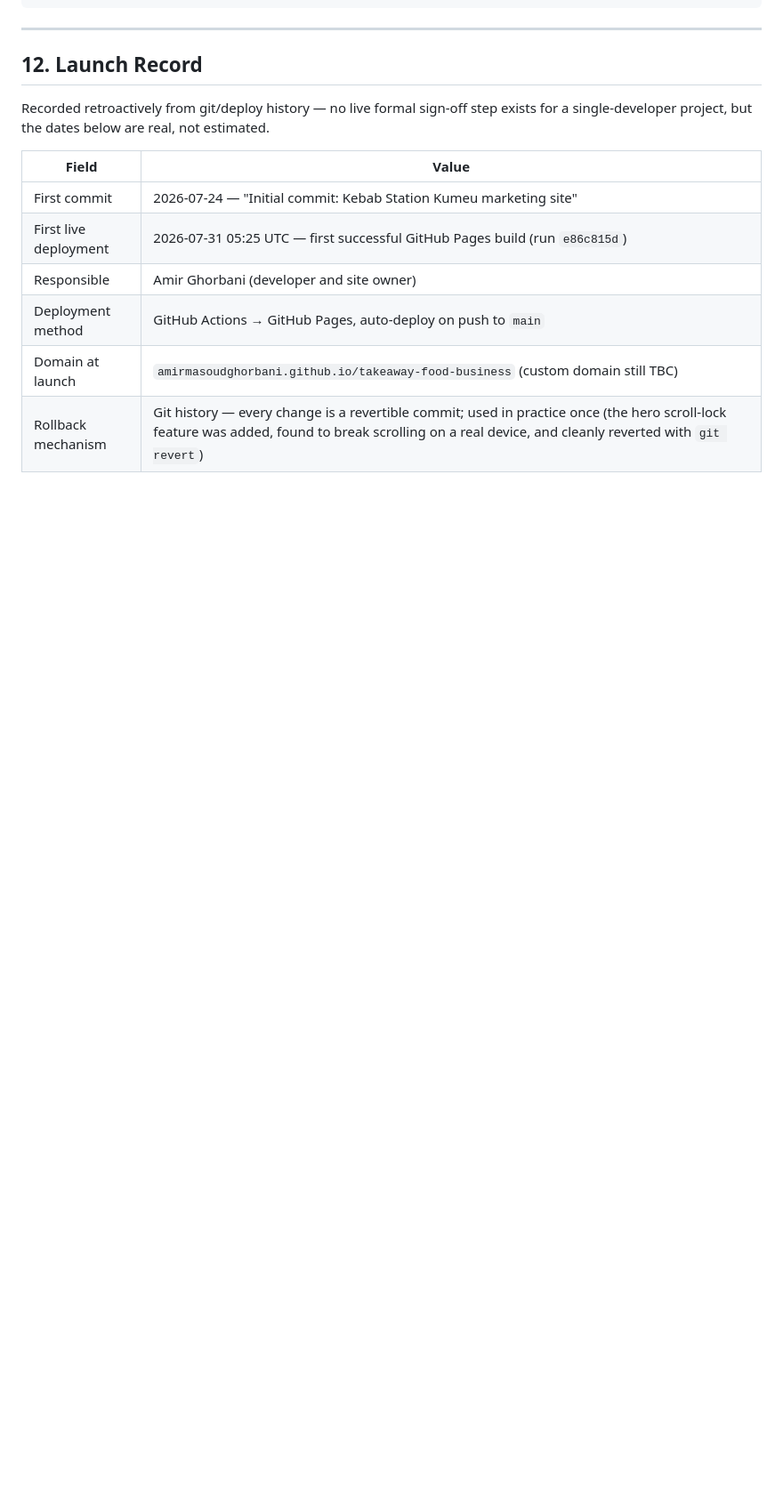
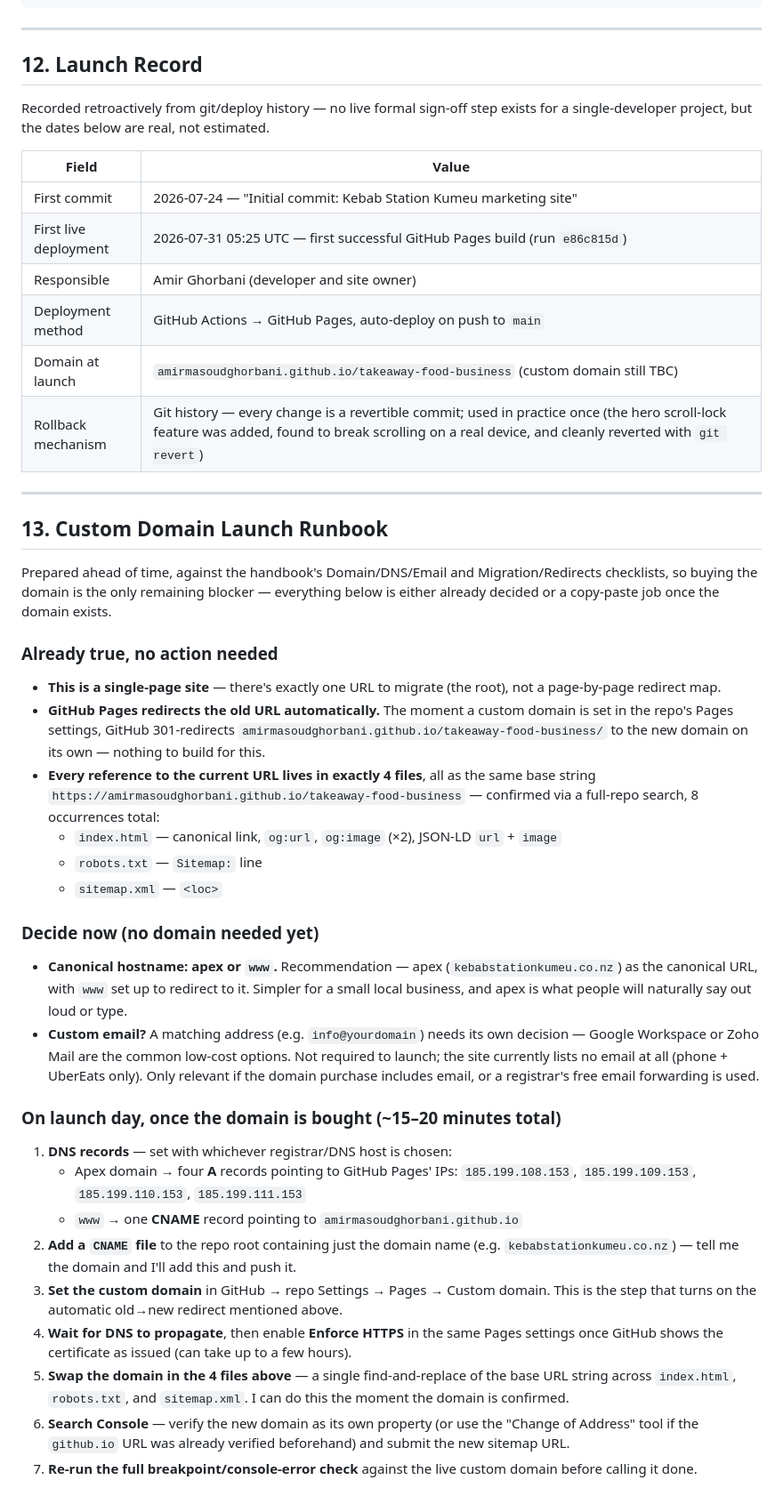
Before and after one commit to AmirmasoudGhorbani/Takeaway-food-business, a Markdown page: PROJECT-NOTES.md, the part around the change. Shown at 89% size. GitHub-like rendering; blank space fills up the shorter version.

Commit message:
Add a custom-domain launch runbook to PROJECT-NOTES.md
Against the handbook's Domain/DNS/Email and Migration/Redirects checklists:
confirms every reference to the current github.io URL lives in exactly 4
files as the same base string (8 occurrences, found via a full-repo
search), confirms GitHub Pages handles the old-to-new redirect
automatically once a custom domain is set, and lays out the ~15-20 minute
sequence for launch day once a domain is actually bought.

```diff
--- a/PROJECT-NOTES.md
+++ b/PROJECT-NOTES.md
@@ -329,3 +329,54 @@ single-developer project, but the dates below are real, not estimated.
 | Deployment method      | GitHub Actions → GitHub Pages, auto-deploy on push to `main` |
 | Domain at launch       | `amirmasoudghorbani.github.io/takeaway-food-business` (custom domain still TBC) |
 | Rollback mechanism     | Git history — every change is a revertible commit; used in practice once (the hero scroll-lock feature was added, found to break scrolling on a real device, and cleanly reverted with `git revert`) |
+
+---
+
+## 13. Custom Domain Launch Runbook
+
+Prepared ahead of time, against the handbook's Domain/DNS/Email and Migration/Redirects
+checklists, so buying the domain is the only remaining blocker — everything below is either
+already decided or a copy-paste job once the domain exists.
+
+### Already true, no action needed
+- **This is a single-page site** — there's exactly one URL to migrate (the root), not a
+  page-by-page redirect map.
+- **GitHub Pages redirects the old URL automatically.** The moment a custom domain is set in
+  the repo's Pages settings, GitHub 301-redirects
+  `amirmasoudghorbani.github.io/takeaway-food-business/` to the new domain on its own —
+  nothing to build for this.
+- **Every reference to the current URL lives in exactly 4 files**, all as the same base string
+  `https://amirmasoudghorbani.github.io/takeaway-food-business` — confirmed via a full-repo
+  search, 8 occurrences total:
+  - `index.html` — canonical link, `og:url`, `og:image` (×2), JSON-LD `url` + `image`
+  - `robots.txt` — `Sitemap:` line
+  - `sitemap.xml` — `<loc>`
+
+### Decide now (no domain needed yet)
+- **Canonical hostname: apex or `www`.** Recommendation — apex (`kebabstationkumeu.co.nz`) as
+  the canonical URL, with `www` set up to redirect to it. Simpler for a small local business,
+  and apex is what people will naturally say out loud or type.
+- **Custom email?** A matching address (e.g. `info@yourdomain`) needs its own decision —
+  Google Workspace or Zoho Mail are the common low-cost options. Not required to launch; the
+  site currently lists no email at all (phone + UberEats only). Only relevant if the domain
+  purchase includes email, or a registrar's free email forwarding is used.
+
+### On launch day, once the domain is bought (~15–20 minutes total)
+1. **DNS records** — set with whichever registrar/DNS host is chosen:
+   - Apex domain → four **A** records pointing to GitHub Pages' IPs: `185.199.108.153`,
+     `185.199.109.153`, `185.199.110.153`, `185.199.111.153`
+   - `www` → one **CNAME** record pointing to `amirmasoudghorbani.github.io`
+2. **Add a `CNAME` file** to the repo root containing just the domain name (e.g.
+   `kebabstationkumeu.co.nz`) — tell me the domain and I'll add this and push it.
+3. **Set the custom domain** in GitHub → repo Settings → Pages → Custom domain. This is the
+   step that turns on the automatic old→new redirect mentioned above.
+4. **Wait for DNS to propagate**, then enable **Enforce HTTPS** in the same Pages settings
+   once GitHub shows the certificate as issued (can take up to a few hours).
+5. **Swap the domain in the 4 files above** — a single find-and-replace of the base URL string
+   across `index.html`, `robots.txt`, and `sitemap.xml`. I can do this the moment the domain
+   is confirmed.
+6. **Search Console** — verify the new domain as its own property (or use the "Change of
+   Address" tool if the `github.io` URL was already verified beforehand) and submit the new
+   sitemap URL.
+7. **Re-run the full breakpoint/console-error check** against the live custom domain before
+   calling it done.
```
